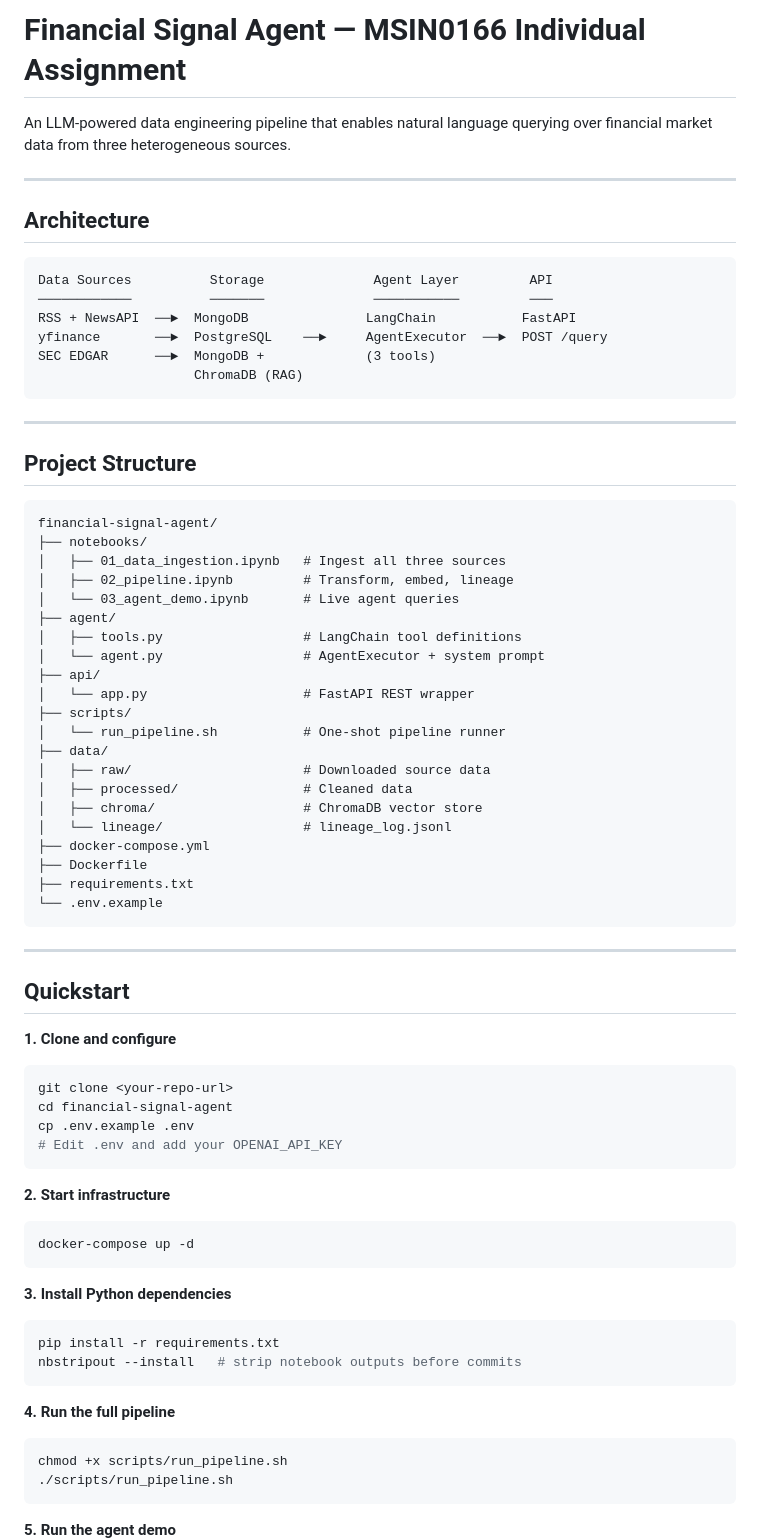
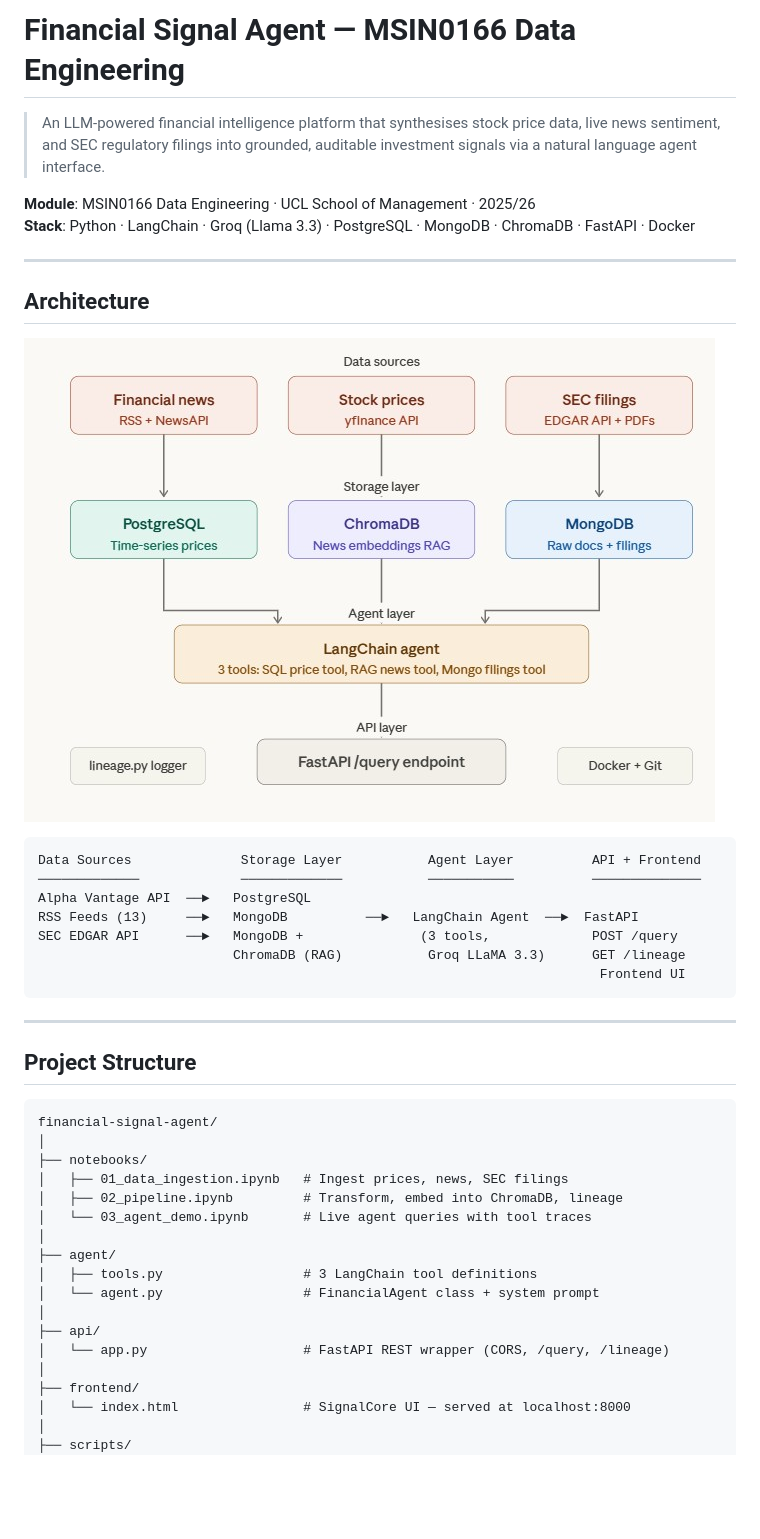
Before and after one commit to vedantbhatiaa/financial-signal-agent, a Markdown page: README.md, the part around one of its changes. Rendered like a GitHub page; pictures changed too: images/structure.jpg (added); blank space fills up the shorter version.

Commit message:
Update README with correct data sources and architecture diagram

````diff
--- a/README.md
+++ b/README.md
@@ -1,19 +1,24 @@
-# Financial Signal Agent — MSIN0166 Individual Assignment
+# Financial Signal Agent — MSIN0166 Data Engineering
 
-An LLM-powered data engineering pipeline that enables natural language querying
-over financial market data from three heterogeneous sources.
+> An LLM-powered financial intelligence platform that synthesises stock price data, live news sentiment, and SEC regulatory filings into grounded, auditable investment signals via a natural language agent interface.
+
+**Module**: MSIN0166 Data Engineering · UCL School of Management · 2025/26
+**Stack**: Python · LangChain · Groq (Llama 3.3) · PostgreSQL · MongoDB · ChromaDB · FastAPI · Docker
 
 ---
 
 ## Architecture
 
+![Architecture Diagram](images/structure.jpg)
+
 ```
-Data Sources          Storage              Agent Layer         API
-────────────          ───────              ───────────         ───
-RSS + NewsAPI  ──►  MongoDB               LangChain           FastAPI
-yfinance       ──►  PostgreSQL    ──►     AgentExecutor  ──►  POST /query
-SEC EDGAR      ──►  MongoDB +             (3 tools)
-                    ChromaDB (RAG)
+Data Sources              Storage Layer           Agent Layer          API + Frontend
+─────────────             ─────────────           ───────────          ──────────────
+Alpha Vantage API  ──►   PostgreSQL
+RSS Feeds (13)     ──►   MongoDB          ──►   LangChain Agent  ──►  FastAPI
+SEC EDGAR API      ──►   MongoDB +               (3 tools,             POST /query
+                         ChromaDB (RAG)           Groq LLaMA 3.3)      GET /lineage
+                                                                        Frontend UI
 ```
 
 ---
@@ -22,56 +27,20 @@ SEC EDGAR      ──►  MongoDB +             (3 tools)
 
 ```
 financial-signal-agent/
+│
 ├── notebooks/
-│   ├── 01_data_ingestion.ipynb   # Ingest all three sources
-│   ├── 02_pipeline.ipynb         # Transform, embed, lineage
-│   └── 03_agent_demo.ipynb       # Live agent queries
+│   ├── 01_data_ingestion.ipynb   # Ingest prices, news, SEC filings
+│   ├── 02_pipeline.ipynb         # Transform, embed into ChromaDB, lineage
+│   └── 03_agent_demo.ipynb       # Live agent queries with tool traces
+│
 ├── agent/
-│   ├── tools.py                  # LangChain tool definitions
-│   └── agent.py                  # AgentExecutor + system prompt
+│   ├── tools.py                  # 3 LangChain tool definitions
+│   └── agent.py                  # FinancialAgent class + system prompt
+│
 ├── api/
-│   └── app.py                    # FastAPI REST wrapper
+│   └── app.py                    # FastAPI REST wrapper (CORS, /query, /lineage)
+│
+├── frontend/
+│   └── index.html                # SignalCore UI — served at localhost:8000
+│
 ├── scripts/
-│   └── run_pipeline.sh           # One-shot pipeline runner
-├── data/
-│   ├── raw/                      # Downloaded source data
-│   ├── processed/                # Cleaned data
-│   ├── chroma/                   # ChromaDB vector store
-│   └── lineage/                  # lineage_log.jsonl
-├── docker-compose.yml
-├── Dockerfile
-├── requirements.txt
-└── .env.example
-```
-
----
-
-## Quickstart
-
-**1. Clone and configure**
-```bash
-git clone <your-repo-url>
-cd financial-signal-agent
-cp .env.example .env
-# Edit .env and add your OPENAI_API_KEY
-```
-
-**2. Start infrastructure**
-```bash
-docker-compose up -d
-```
-
-**3. Install Python dependencies**
-```bash
-pip install -r requirements.txt
-nbstripout --install   # strip notebook outputs before commits
-```
-
-**4. Run the full pipeline**
-```bash
-chmod +x scripts/run_pipeline.sh
-./scripts/run_pipeline.sh
-```
-
-**5. Run the agent demo**
-
````
Also changed, not shown: other parts of README.md (+192 -27 lines).
